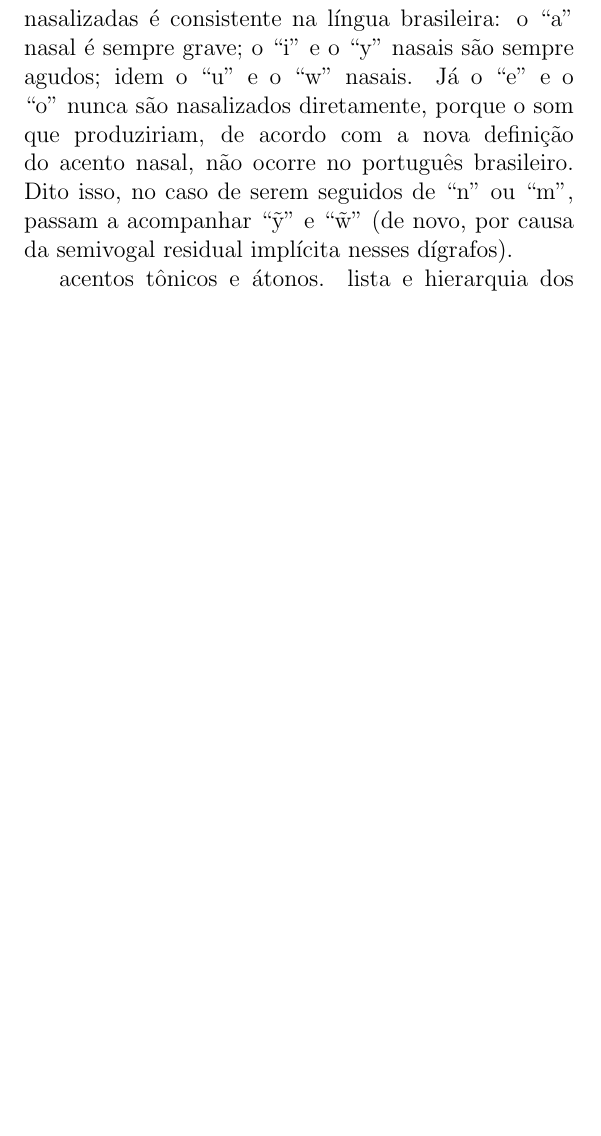
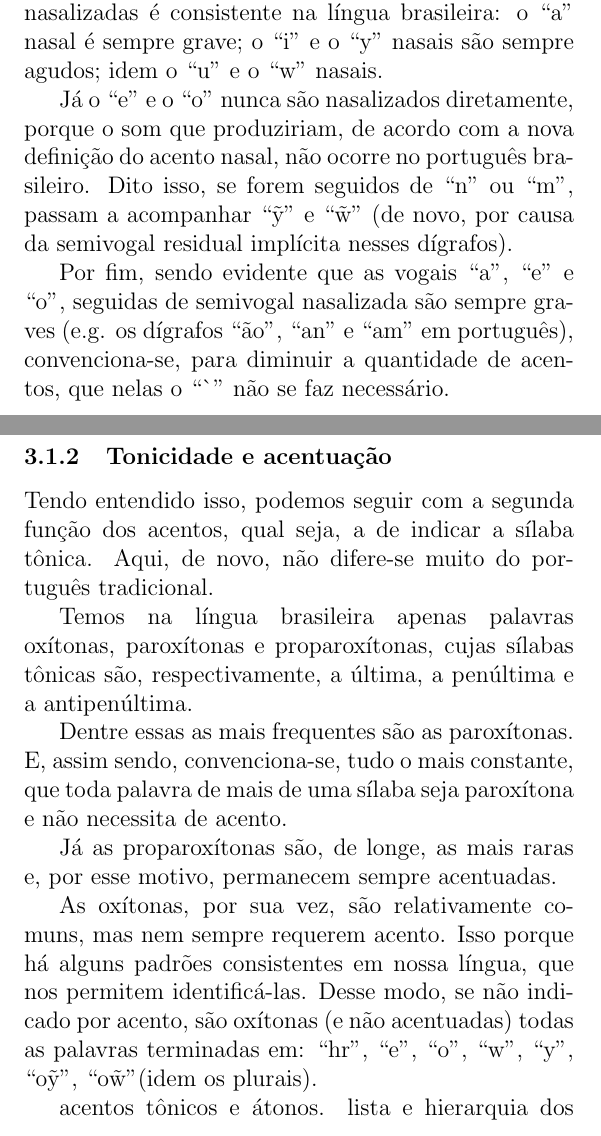
Before and after one commit to CaoBittencourt/pt-br-fn, a LaTeX document (books/latex/manual/manual.tex): part of page 22 of 30 before the commit and two parts of pages 22 and 24 of 32 after it, the two joined at a grey line, cut so that both start at the same text, the shorter picture padded with empty space. Compiled offline with pdfLaTeX.

```diff
--- a/books/latex/manual/manual.tex
+++ b/books/latex/manual/manual.tex
@@ -165,13 +166,31 @@
     teoria, isso requeriria acentos mais específicos, porém, convenientemente, a
     pronúncia aguda ou grave nas vogais nasalizadas é consistente na língua
     brasileira: o ``a'' nasal é sempre grave; o ``i'' e o ``y'' nasais são sempre
-    agudos; idem o ``u'' e o ``w'' nasais. Já o ``e'' e o ``o'' nunca são
+    agudos; idem o ``u'' e o ``w'' nasais.
+
+    Já o ``e'' e o ``o'' nunca são
     nasalizados diretamente, porque o som que produziriam, de acordo com a nova
-    definição do acento nasal, não ocorre no português brasileiro. Dito isso, no
-    caso de serem seguidos de ``n'' ou ``m'', passam a acompanhar ``\~y'' e ``\~w''
+    definição do acento nasal, não ocorre no português brasileiro. Dito isso, se forem seguidos de ``n'' ou ``m'', passam a acompanhar ``\~y'' e ``\~w''
     (de novo, por causa da semivogal residual implícita nesses dígrafos).
 
+    Por fim, sendo evidente que as vogais ``a'', ``e'' e ``o'', seguidas de semivogal nasalizada são sempre graves (e.g. os dígrafos ``ão'', ``an'' e ``am'' em português), convenciona-se, para diminuir a quantidade de acentos, que nelas o ``\textasciigrave'' não se faz necessário.
+
+    \subsubsection{Tonicidade e acentuação}
+    % hierarquia dos acentos
+    % crase
+    Tendo entendido isso, podemos seguir com a segunda função dos acentos, qual seja, a de indicar a sílaba tônica. Aqui, de novo, não difere-se muito do português tradicional.
+
+    Temos na língua brasileira apenas palavras oxítonas, paroxítonas e proparoxítonas, cujas sílabas tônicas são, respectivamente, a última, a penúltima e a antipenúltima.
+
+    Dentre essas as mais frequentes são as paroxítonas. E, assim sendo, convenciona-se, tudo o mais constante, que toda palavra de mais de uma sílaba seja paroxítona e não necessita de acento.
+
+    Já as proparoxítonas são, de longe, as mais raras e, por esse motivo, permanecem sempre acentuadas.
+
+    As oxítonas, por sua vez, são relativamente comuns, mas nem sempre requerem acento. Isso porque há alguns padrões consistentes em nossa língua, que nos permitem identificá-las. Desse modo, se não indicado por acento, são oxítonas (e não acentuadas) todas as palavras terminadas em: ``hr'', ``e", ``o", ``w", ``y", ``o\~y", ``o\~w" (idem os plurais).
+
     acentos tônicos e átonos. lista e hierarquia dos acentos.
+
+    % \subsubsection{Diferenciação de homófonas}
 
     \subsection{Encontros vocálicos}
     vogal + y
```
Also changed, not shown: books/latex/manual/manual.pdf, books/latex/manual/manual.tex (11 more changed lines).
